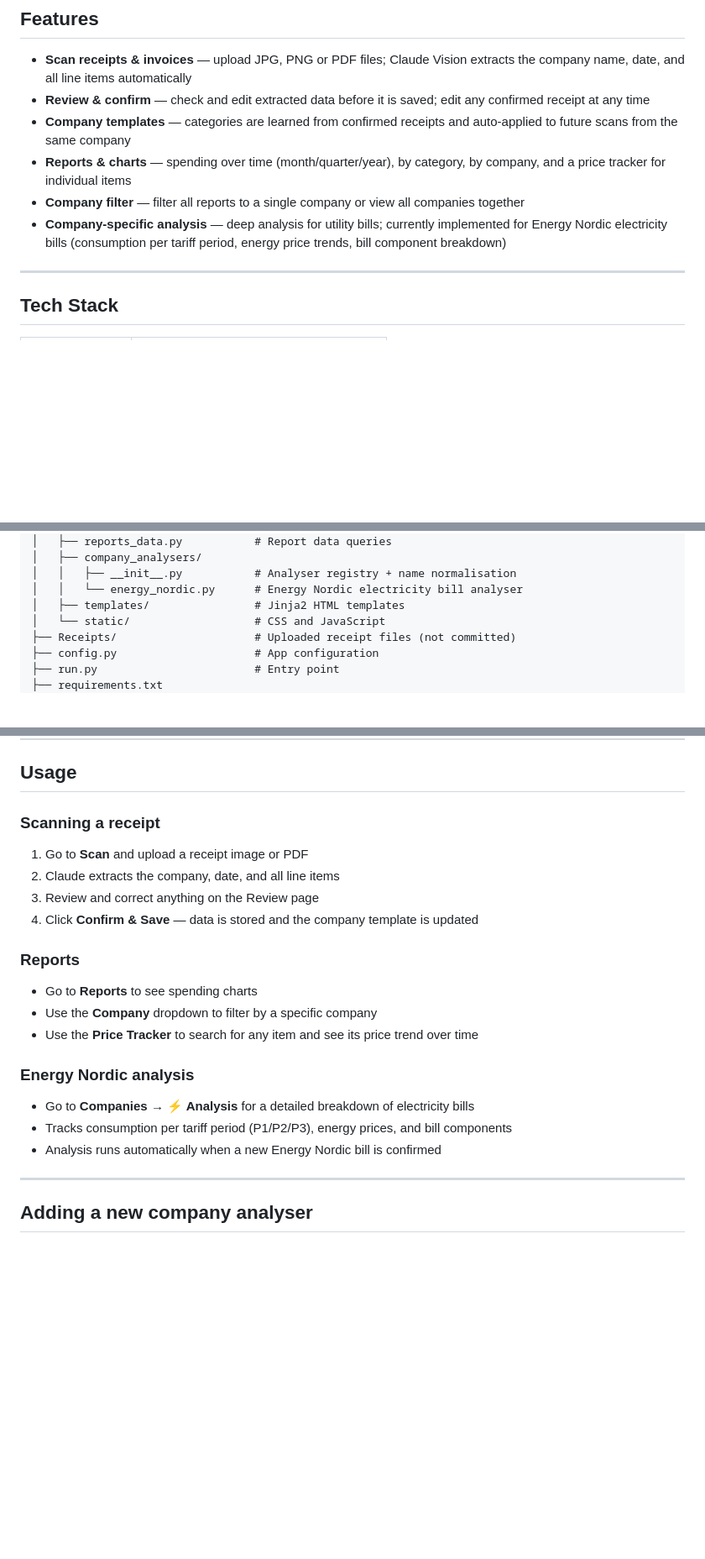
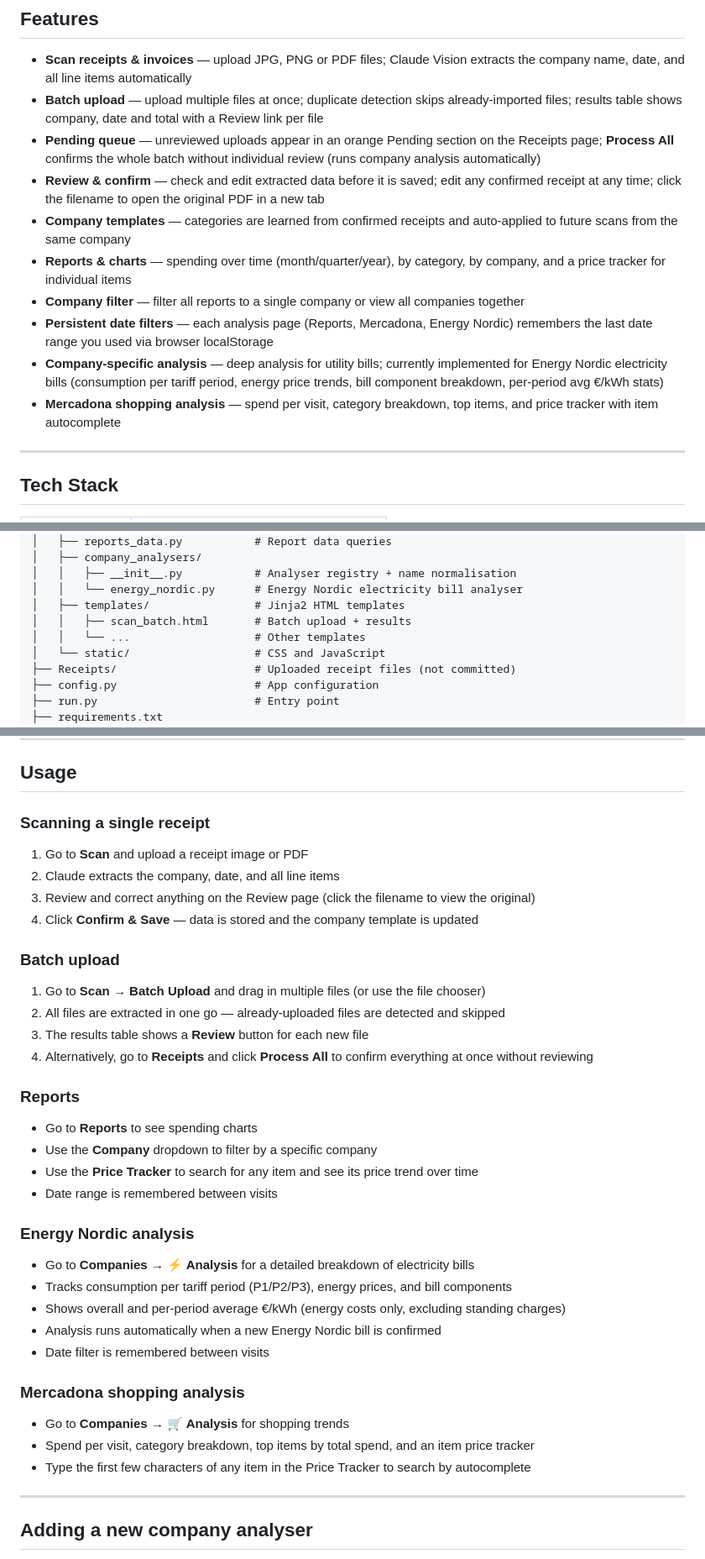
Before and after one commit to IndaloMan/CostOfLiving, a Markdown page: README.md, 3 parts joined by grey strips. Shown at 84% size. Drawn GitHub-style; blank space fills up the shorter version.

Commit message:
Update README with batch upload, analysis features and UI improvements
Co-Authored-By: Claude Sonnet 4.6 <noreply@anthropic.com>

```diff
--- a/README.md
+++ b/README.md
@@ -9,11 +9,15 @@ Built with Python, Flask, SQLite, and the Anthropic Claude API.
 ## Features
 
 - **Scan receipts & invoices** — upload JPG, PNG or PDF files; Claude Vision extracts the company name, date, and all line items automatically
-- **Review & confirm** — check and edit extracted data before it is saved; edit any confirmed receipt at any time
+- **Batch upload** — upload multiple files at once; duplicate detection skips already-imported files; results table shows company, date and total with a Review link per file
+- **Pending queue** — unreviewed uploads appear in an orange Pending section on the Receipts page; **Process All** confirms the whole batch without individual review (runs company analysis automatically)
+- **Review & confirm** — check and edit extracted data before it is saved; edit any confirmed receipt at any time; click the filename to open the original PDF in a new tab
 - **Company templates** — categories are learned from confirmed receipts and auto-applied to future scans from the same company
 - **Reports & charts** — spending over time (month/quarter/year), by category, by company, and a price tracker for individual items
 - **Company filter** — filter all reports to a single company or view all companies together
-- **Company-specific analysis** — deep analysis for utility bills; currently implemented for Energy Nordic electricity bills (consumption per tariff period, energy price trends, bill component breakdown)
+- **Persistent date filters** — each analysis page (Reports, Mercadona, Energy Nordic) remembers the last date range you used via browser localStorage
+- **Company-specific analysis** — deep analysis for utility bills; currently implemented for Energy Nordic electricity bills (consumption per tariff period, energy price trends, bill component breakdown, per-period avg €/kWh stats)
+- **Mercadona shopping analysis** — spend per visit, category breakdown, top items, and price tracker with item autocomplete
 
 ---
 
@@ -45,6 +49,8 @@ CostOfLiving/
 │   │   ├── __init__.py           # Analyser registry + name normalisation
 │   │   └── energy_nordic.py      # Energy Nordic electricity bill analyser
 │   ├── templates/                # Jinja2 HTML templates
+│   │   ├── scan_batch.html       # Batch upload + results
+│   │   └── ...                   # Other templates
 │   └── static/                   # CSS and JavaScript
 ├── Receipts/                     # Uploaded receipt files (not committed)
 ├── config.py                     # App configuration
@@ -88,21 +94,35 @@ Open **http://127.0.0.1:5000** in your browser.
 
 ## Usage
 
-### Scanning a receipt
+### Scanning a single receipt
 1. Go to **Scan** and upload a receipt image or PDF
 2. Claude extracts the company, date, and all line items
-3. Review and correct anything on the Review page
+3. Review and correct anything on the Review page (click the filename to view the original)
 4. Click **Confirm & Save** — data is stored and the company template is updated
+
+### Batch upload
+1. Go to **Scan → Batch Upload** and drag in multiple files (or use the file chooser)
+2. All files are extracted in one go — already-uploaded files are detected and skipped
+3. The results table shows a **Review** button for each new file
+4. Alternatively, go to **Receipts** and click **Process All** to confirm everything at once without reviewing
 
 ### Reports
 - Go to **Reports** to see spending charts
 - Use the **Company** dropdown to filter by a specific company
 - Use the **Price Tracker** to search for any item and see its price trend over time
+- Date range is remembered between visits
 
 ### Energy Nordic analysis
 - Go to **Companies → ⚡ Analysis** for a detailed breakdown of electricity bills
 - Tracks consumption per tariff period (P1/P2/P3), energy prices, and bill components
+- Shows overall and per-period average €/kWh (energy costs only, excluding standing charges)
 - Analysis runs automatically when a new Energy Nordic bill is confirmed
+- Date filter is remembered between visits
+
+### Mercadona shopping analysis
+- Go to **Companies → 🛒 Analysis** for shopping trends
+- Spend per visit, category breakdown, top items by total spend, and an item price tracker
+- Type the first few characters of any item in the Price Tracker to search by autocomplete
 
 ---
 
```
